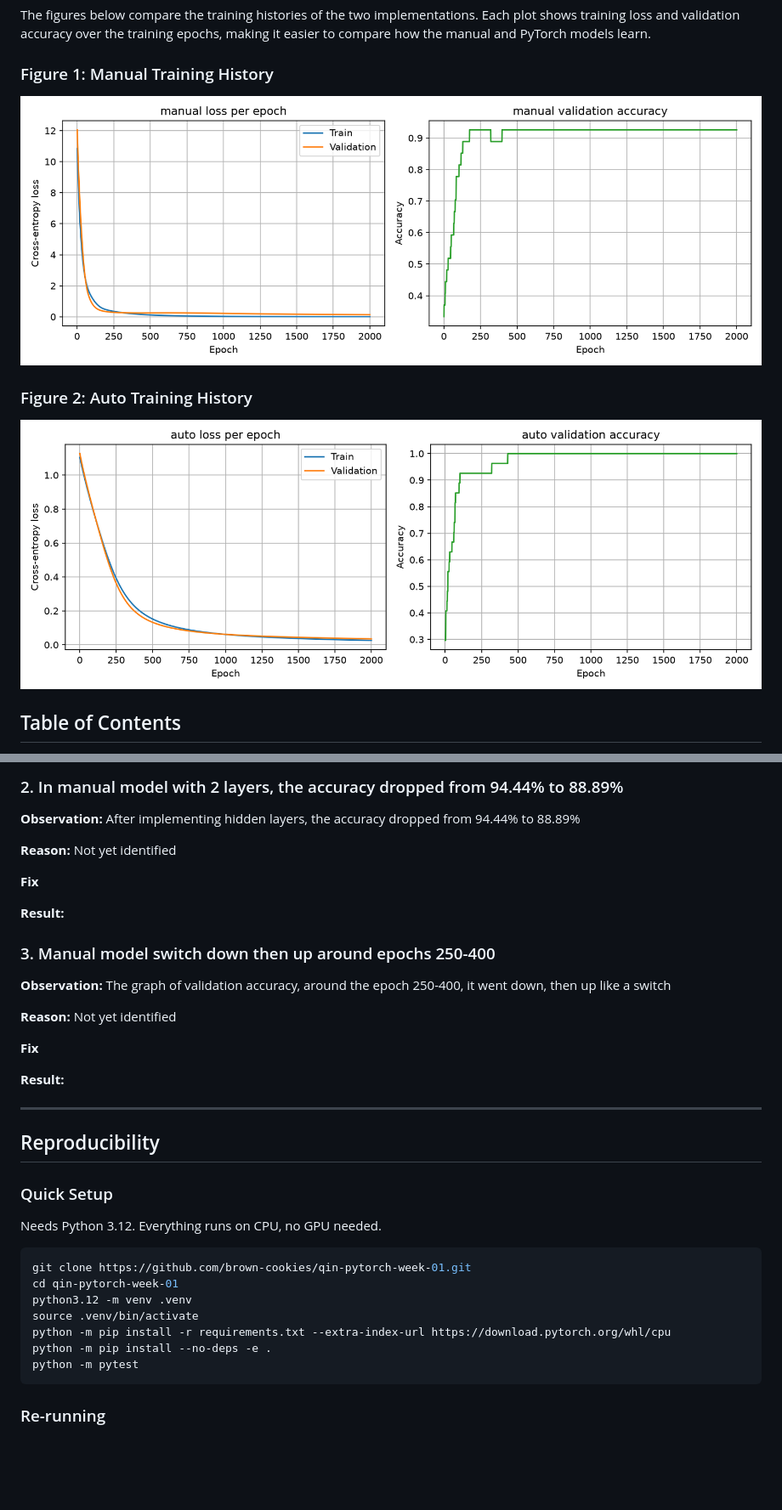
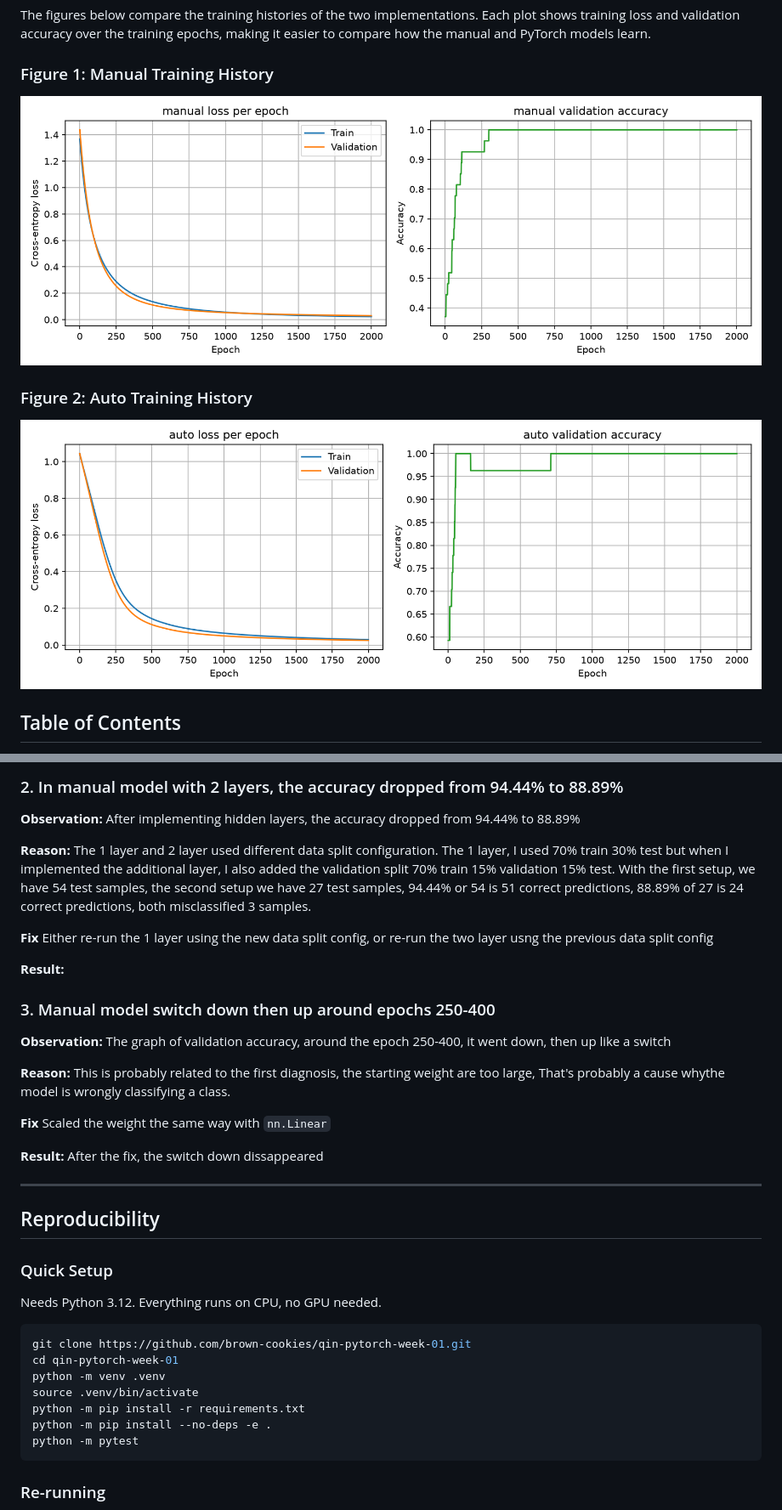
Before and after one commit to brown-cookies/qin-pytorch-week-01, a Markdown page: README.md, 2 parts joined by grey strips. Shown at 85% size. GitHub-like rendering; pictures changed too: figures/auto_history.png, figures/manual_history.png; blank space fills up the shorter version.

Commit message:
docs: add diagnosis, add the scaling of weights

````diff
--- a/README.md
+++ b/README.md
@@ -365,9 +365,13 @@ confidently sure about a wrong answer, and the loss functions a big loss for tha
 
 **Observation:** After implementing hidden layers, the accuracy dropped from 94.44% to 88.89%
 
-**Reason:** Not yet identified
+**Reason:** The 1 layer and 2 layer used different data split configuration. The 1 layer, I used 70% train 30% test
+but when I implemented the additional layer, I also added the validation split 70% train 15% validation 15% test.
+With the first setup, we have 54 test samples, the second setup we have 27 test samples, 94.44% or 54 is 51 correct
+predictions, 88.89% of 27 is 24 correct predictions, both misclassified 3 samples.
 
-**Fix**
+**Fix** Either re-run the 1 layer using the new data split config, or re-run the two layer usng the previous
+data split config
 
 **Result:**
 
@@ -375,11 +379,12 @@ confidently sure about a wrong answer, and the loss functions a big loss for tha
 
 **Observation:** The graph of validation accuracy, around the epoch 250-400, it went down, then up like a switch
 
-**Reason:** Not yet identified
+**Reason:** This is probably related to the first diagnosis, the starting weight are too large, That's probably a
+cause whythe model is wrongly classifying a class.
 
-**Fix**
+**Fix** Scaled the weight the same way with `nn.Linear`
 
-**Result:**
+**Result:** After the fix, the switch down dissappeared
 
 ****
 
@@ -392,9 +397,9 @@ Needs Python 3.12. Everything runs on CPU, no GPU needed.
 ```bash
 git clone https://github.com/brown-cookies/qin-pytorch-week-01.git
 cd qin-pytorch-week-01
-python3.12 -m venv .venv
+python -m venv .venv
 source .venv/bin/activate
-python -m pip install -r requirements.txt --extra-index-url https://download.pytorch.org/whl/cpu
+python -m pip install -r requirements.txt
 python -m pip install --no-deps -e .
 python -m pytest
 ```
````
Also changed, not shown: other parts of README.md (+1 -1 lines), 2 other files.
